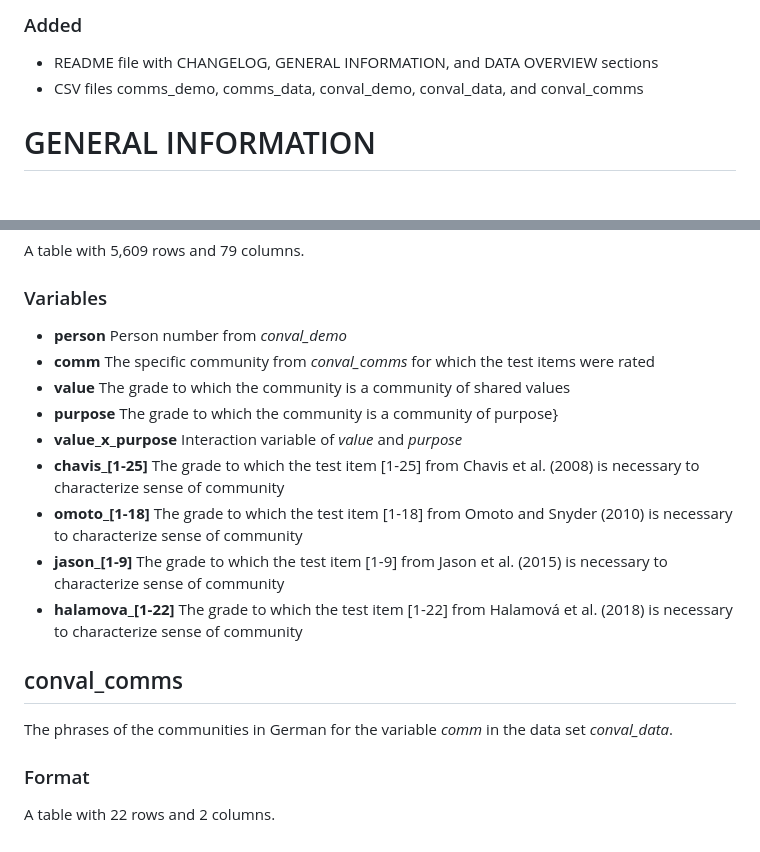
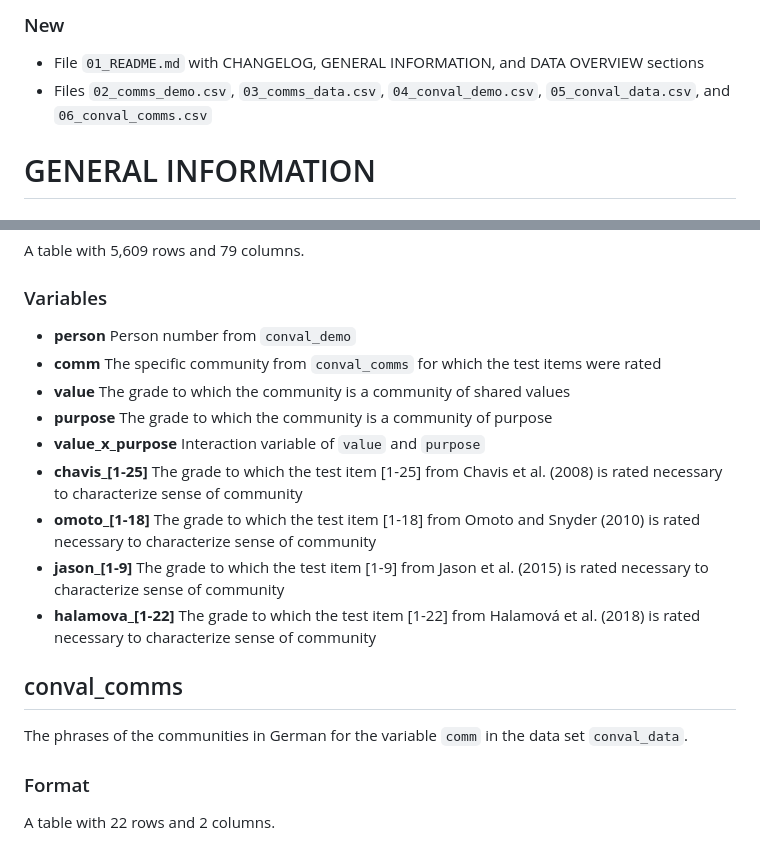
Before and after one commit to frankmakr/frankmakrdiss, a Markdown page: data-raw/01_README.md, 2 parts joined by grey strips. Drawn GitHub-style.

```diff
--- a/data-raw/01_README.md
+++ b/data-raw/01_README.md
@@ -9,7 +9,9 @@ and uses
 
-### Added ###
-- README file with CHANGELOG, GENERAL INFORMATION, and DATA OVERVIEW sections
-- CSV files comms_demo, comms_data, conval_demo, conval_data, and conval_comms
+### New ###
++ File `01_README.md` with CHANGELOG, GENERAL INFORMATION,
+  and DATA OVERVIEW sections
++ Files `02_comms_demo.csv`, `03_comms_data.csv`, `04_conval_demo.csv`,
+  `05_conval_data.csv`, and `06_conval_comms.csv`
 
 
 
@@ -143,29 +152,34 @@ A table with 5,609 rows and 79 columns.
 
 ### Variables ###
 - **person**
-  Person number from *conval_demo*
+  Person number from `conval_demo`
 - **comm**
-  The specific community from *conval_comms* for which the test items were rated
+  The specific community from `conval_comms`
+  for which the test items were rated
 - **value**
   The grade to which the community is a community of shared values
 - **purpose**
-  The grade to which the community is a community of purpose}
+  The grade to which the community is a community of purpose
 - **value_x_purpose**
-  Interaction variable of *value* and *purpose*
+  Interaction variable of `value` and `purpose`
 - **chavis_[1-25]**
-  The grade to which the test item [1-25] from Chavis et al. (2008) is necessary to characterize sense of community
+  The grade to which the test item [1-25] from Chavis et al. (2008)
+  is rated necessary to characterize sense of community
 - **omoto_[1-18]**
-  The grade to which the test item [1-18] from Omoto and Snyder (2010) is necessary to characterize sense of community
+  The grade to which the test item [1-18] from Omoto and Snyder (2010)
+  is rated necessary to characterize sense of community
 - **jason_[1-9]**
-  The grade to which the test item [1-9] from Jason et al. (2015) is necessary to characterize sense of community
+  The grade to which the test item [1-9] from Jason et al. (2015)
+  is rated necessary to characterize sense of community
 - **halamova_[1-22]**
-  The grade to which the test item [1-22] from Halamová et al. (2018) is necessary to characterize sense of community
+  The grade to which the test item [1-22] from Halamová et al. (2018)
+  is rated necessary to characterize sense of community
 
 
 
 ## conval_comms ##
 The phrases of the communities in German
-for the variable *comm* in the data set *conval_data*.
+for the variable `comm` in the data set `conval_data`.
 
 ### Format ###
 A table with 22 rows and 2 columns.
```
Also changed, not shown: other parts of data-raw/01_README.md (+41 -34 lines).
